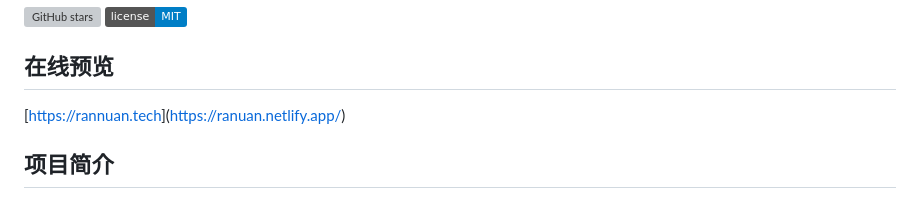
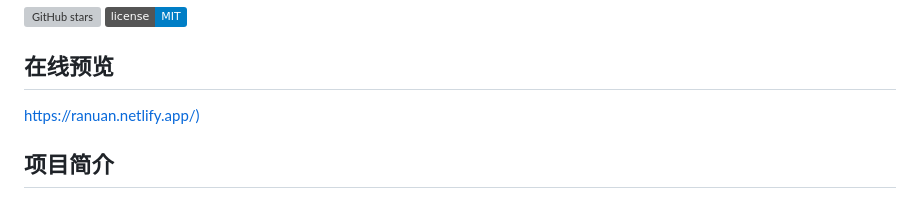
Before and after one commit to AARONWEI97/RuanNuan-Tech-Website, a Markdown page: README.md, the part around the change. GitHub-like rendering; badges without logos; grey boxes are pictures that could not be loaded.

Commit message:
Fix link formatting in README.md

```diff
--- a/README.md
+++ b/README.md
@@ -7,7 +7,7 @@
 
 ## 在线预览
 
-[[https://rannuan.tech](https://ranuan.netlify.app/)](https://ranuan.netlify.app/)
+[https://ranuan.netlify.app/)](https://ranuan.netlify.app/)
 
 ## 项目简介
 
```
